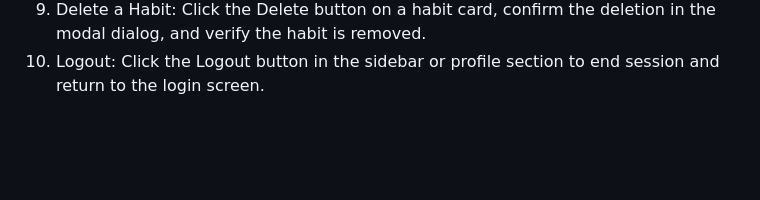
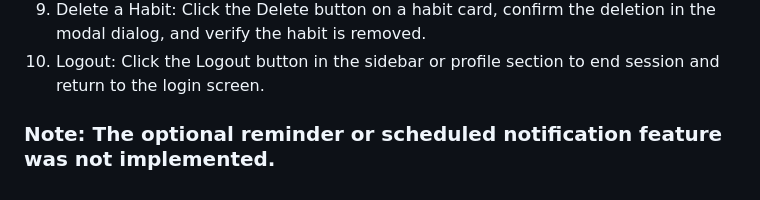
Before and after one commit to umama-bajwa/umama-armada-habit-tracker, a Markdown page: README.md, the part around the change. Rendered like a GitHub page; blank space fills up the shorter version.

Commit message:
Add note about unimplemented reminder feature

```diff
--- a/README.md
+++ b/README.md
@@ -148,3 +148,7 @@ Follow these steps to test the full workflow:
 8. Mark Habit Incomplete: Click the Mark Incomplete button on a completed habit card. The status reverts to pending.
 9. Delete a Habit: Click the Delete button on a habit card, confirm the deletion in the modal dialog, and verify the habit is removed.
 10. Logout: Click the Logout button in the sidebar or profile section to end session and return to the login screen.
+
+
+
+### Note: The optional reminder or scheduled notification feature was not implemented.
```
